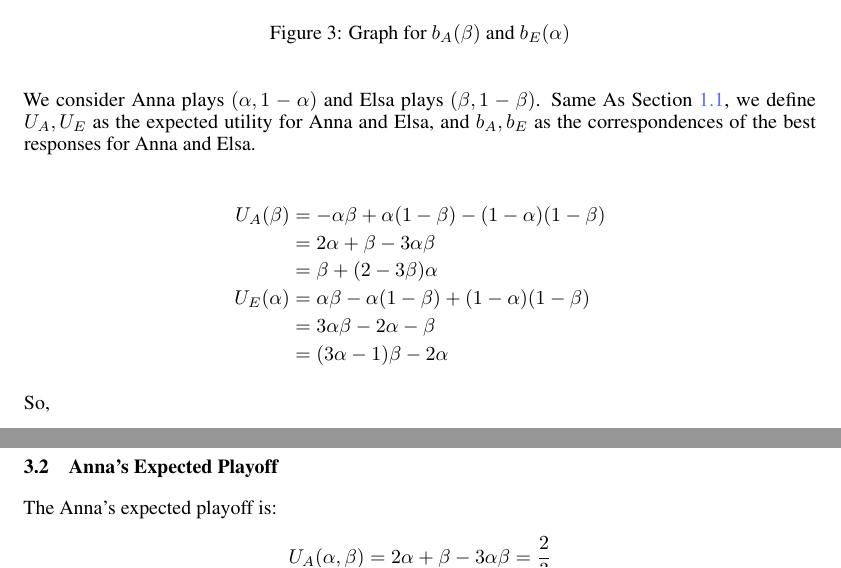
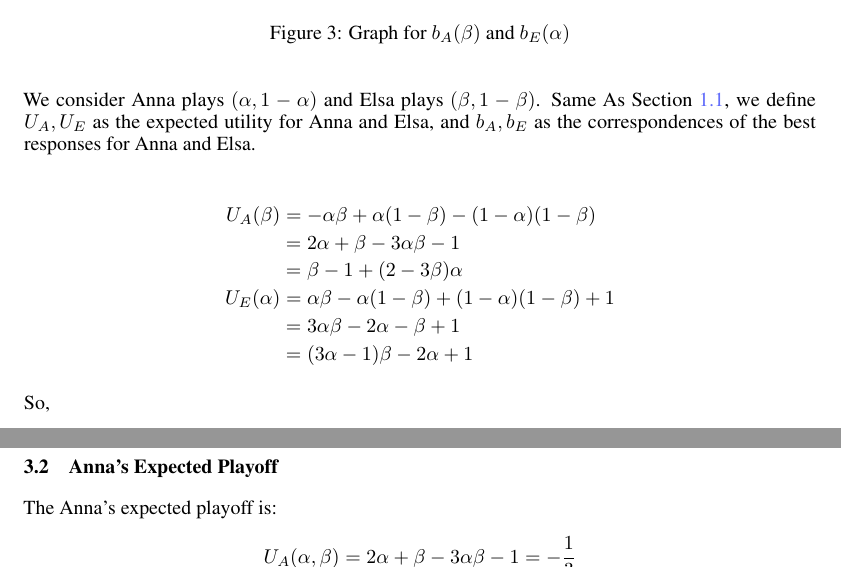
Before and after one commit to pufanyi/MH4320-Assignments, a LaTeX problem sheet (assignment2/src/main.tex): two parts of page 4 of 6, joined at a grey line, cut so that both start at the same text. Compiled offline with pdfLaTeX.

Commit message:
Update main.tex

```diff
--- a/assignment2/src/main.tex
+++ b/assignment2/src/main.tex
@@ -292,11 +292,11 @@
 
     \begin{align*}
         U_A(\beta) &= -\alpha\beta+\alpha(1-\beta)-(1-\alpha)(1-\beta)\\
-        &=2\alpha+\beta-3\alpha\beta\\
-        &=\beta+(2-3\beta)\alpha\\
-        U_E(\alpha) &= \alpha\beta-\alpha(1-\beta)+(1-\alpha)(1-\beta)\\
-        &=3\alpha\beta-2\alpha-\beta\\
-        &=(3\alpha-1)\beta-2\alpha
+        &=2\alpha+\beta-3\alpha\beta-1\\
+        &=\beta-1+(2-3\beta)\alpha\\
+        U_E(\alpha) &= \alpha\beta-\alpha(1-\beta)+(1-\alpha)(1-\beta)+1\\
+        &=3\alpha\beta-2\alpha-\beta+1\\
+        &=(3\alpha-1)\beta-2\alpha+1
     \end{align*}
 
     So,
```
Also changed, not shown: assignment2/src/main.tex (2 more changed lines).
